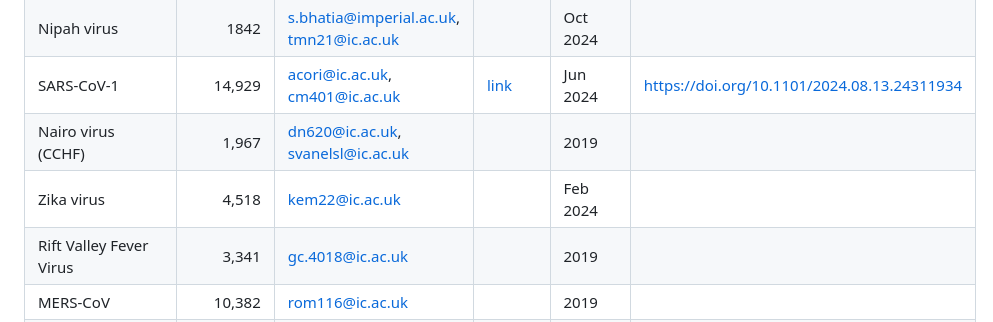
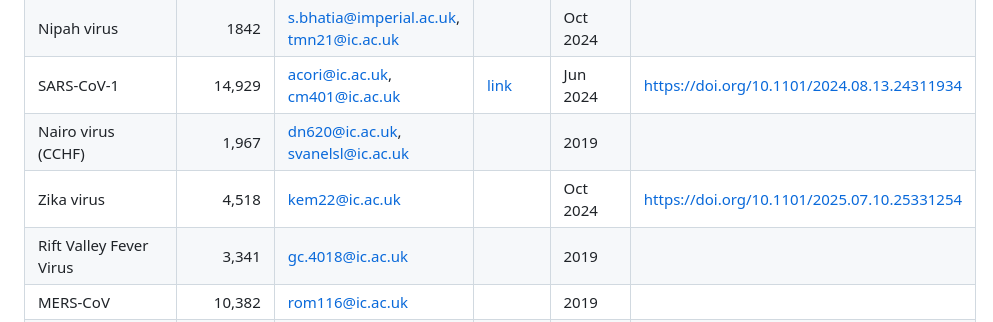
Before and after one commit to mrc-ide/epireview, a Markdown page: README.md, the part around the change. GitHub-like rendering.

Commit message:
Add Zika doi

```diff
--- a/README.md
+++ b/README.md
@@ -71,7 +71,7 @@ One output of this project will be a database initially populated with all the i
 | Nipah virus  |           1842 | s.bhatia@imperial.ac.uk, tmn21@ic.ac.uk||Oct 2024||
 | SARS-CoV-1    |        14,929 | acori@ic.ac.uk, cm401@ic.ac.uk |[link](https://mrc-ide.github.io/priority-pathogens/articles/pathogen_sars.html)|Jun 2024|https://doi.org/10.1101/2024.08.13.24311934|
 | Nairo virus (CCHF) |     1,967| dn620@ic.ac.uk, svanelsl@ic.ac.uk||2019||
-| Zika virus|              4,518| kem22@ic.ac.uk||Feb 2024||
+| Zika virus|              4,518| kem22@ic.ac.uk||Oct 2024| https://doi.org/10.1101/2025.07.10.25331254|
 | Rift Valley Fever Virus| 3,341| gc.4018@ic.ac.uk||2019||
 | MERS-CoV|               10,382| rom116@ic.ac.uk||2019||
 | Comprehensive paper comparing pathogens |47,115| acori@ic.ac.uk||||
```
